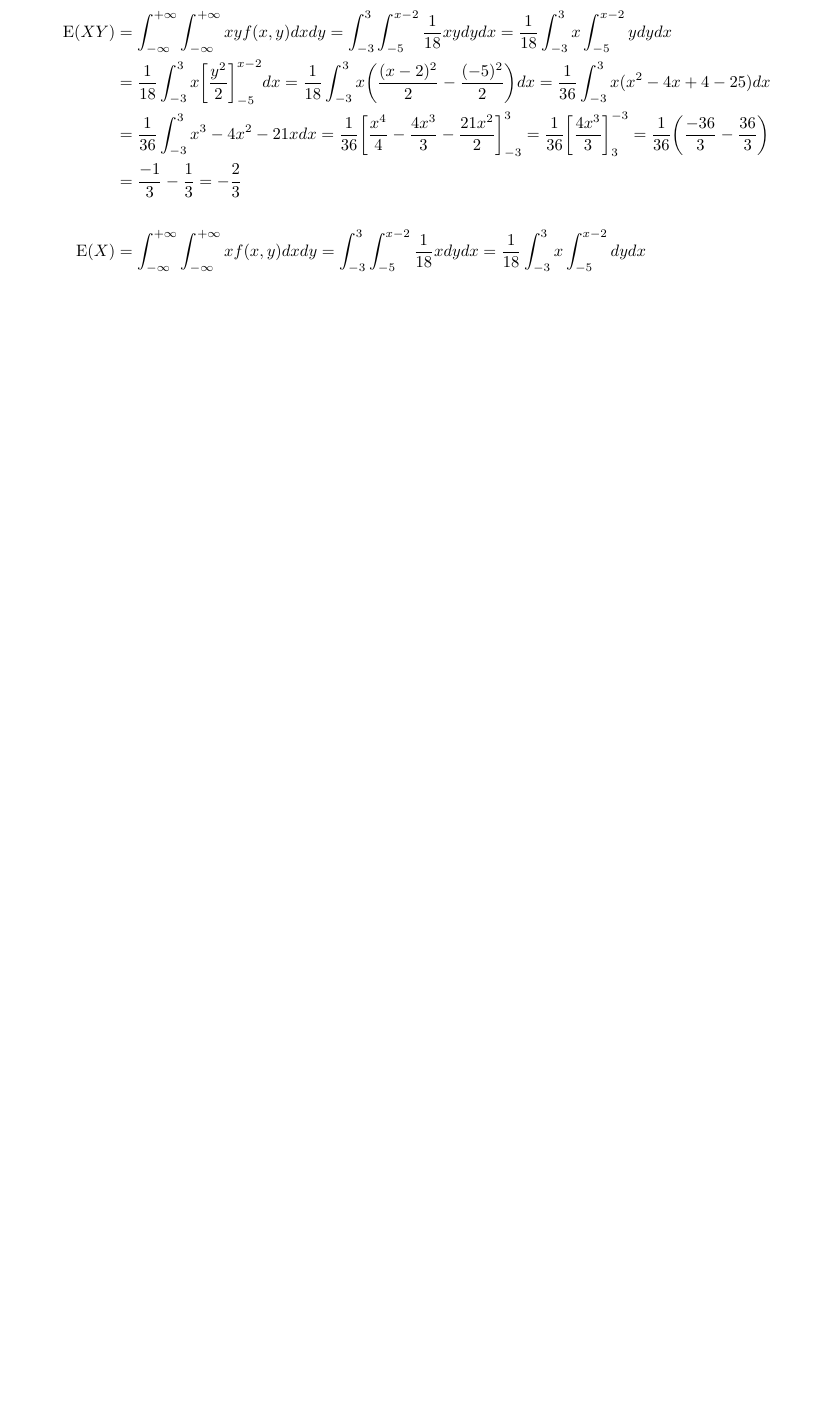
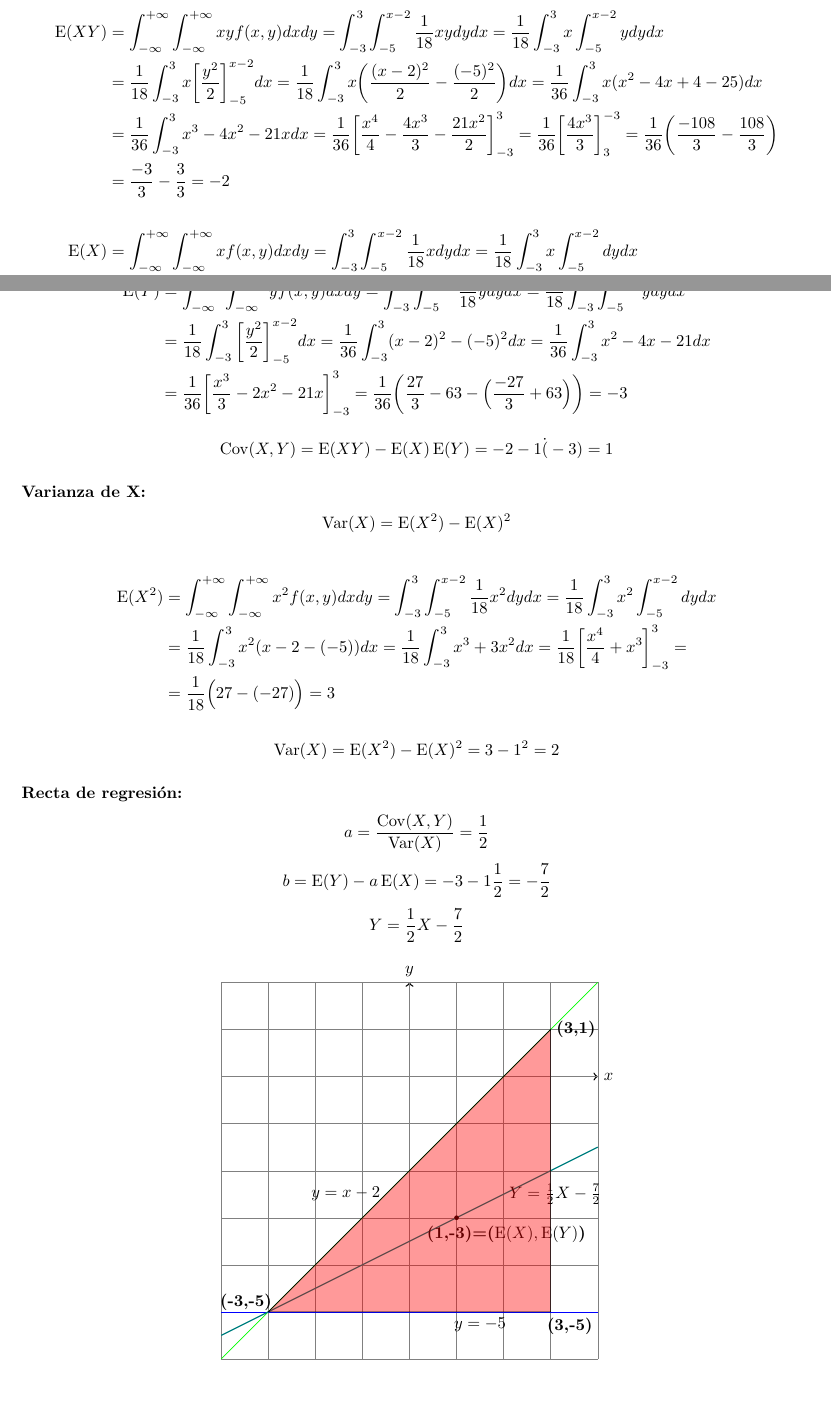
Before and after one commit to dcabezas98/Matematicas, a LaTeX document (Probabilidad/Propuestos/EntregaT2,4_III.tex): part of page 2 of 2 before the commit and two parts of pages 2 and 3 of 3 after it, the two joined at a grey line, cut so that both start at the same text, the shorter picture padded with empty space. Compiled offline with pdfLaTeX.

Commit message:
Entrega 3: recta regresion

```diff
--- a/Probabilidad/Propuestos/EntregaT2,4_III.tex
+++ b/Probabilidad/Propuestos/EntregaT2,4_III.tex
@@ -41,6 +41,7 @@
 \usepackage{listings}
 \usepackage{xcolor}
 \definecolor{gray}{rgb}{0.5,0.5,0.5}
+\definecolor{darkturquoise}{rgb}{0,0.5,0.5}
 \newcommand{\n}[1]{{\color{gray}#1}}
 \lstset{numbers=left,numberstyle=\small\color{gray}}
 
@@ -199,12 +200,61 @@ correlación.
 \begin{align*}
   \Expected(XY)&=\int_{-\infty}^{+\infty}\int_{-\infty}^{+\infty}xyf(x,y)dxdy=\int_{-3}^3\int_{-5}^{x-2}\frac{1}{18}xydydx=\frac{1}{18}\int_{-3}^3x\int_{-5}^{x-2}ydydx \\
                &=\frac{1}{18}\int_{-3}^3x\bigg[\frac{y^2}{2}\bigg]_{-5}^{x-2}dx=\frac{1}{18}\int_{-3}^3x\bigg(\frac{(x-2)^2}{2}-\frac{(-5)^2}{2}\bigg)dx=\frac{1}{36}\int_{-3}^3x(x^2-4x+4-25)dx \\
-               &=\frac{1}{36}\int_{-3}^3x^3-4x^2-21xdx=\frac{1}{36}\bigg[\frac{x^4}{4}-\frac{4x^3}{3}-\frac{21x^2}{2}\bigg]_{-3}^3=\frac{1}{36}\bigg[\frac{4x^3}{3}\bigg]_3^{-3}=\frac{1}{36}\bigg(\frac{-36}{3}-\frac{36}{3}\bigg) \\
-               &=\frac{-1}{3}-\frac{1}{3}=-\frac{2}{3} \\
+               &=\frac{1}{36}\int_{-3}^3x^3-4x^2-21xdx=\frac{1}{36}\bigg[\frac{x^4}{4}-\frac{4x^3}{3}-\frac{21x^2}{2}\bigg]_{-3}^3=\frac{1}{36}\bigg[\frac{4x^3}{3}\bigg]_3^{-3}=\frac{1}{36}\bigg(\frac{-108}{3}-\frac{108}{3}\bigg) \\
+               &=\frac{-3}{3}-\frac{3}{3}=-2 \\
   ~\\
   \Expected(X)&=\int_{-\infty}^{+\infty}\int_{-\infty}^{+\infty}xf(x,y)dxdy=\int_{-3}^3\int_{-5}^{x-2}\frac{1}{18}xdydx=\frac{1}{18}\int_{-3}^3x\int_{-5}^{x-2}dydx \\
-              &=\frac{1}{18}\int_{-3}^3x(x-2-(-5))dx=\frac{1}{18}\int_{-3}^{3}x^2+3xdx=\frac{1}{18}\bigg[\frac{x^3}{3}+\frac{3x^2}{2}\bigg]_{-3}^3= \\
-  &=\frac{1}{18}\bigg(\frac{27}{3}-\frac{-27}{3}\bigg)=1
+               &=\frac{1}{18}\int_{-3}^3x(x-2-(-5))dx=\frac{1}{18}\int_{-3}^{3}x^2+3xdx=\frac{1}{18}\bigg[\frac{x^3}{3}+\frac{3x^2}{2}\bigg]_{-3}^3= \\
+               &=\frac{1}{18}\bigg(\frac{27}{3}-\frac{-27}{3}\bigg)=1
 \end{align*}
 
+\begin{align*}
+  \Expected(Y)&=\int_{-\infty}^{+\infty}\int_{-\infty}^{+\infty}yf(x,y)dxdy=\int_{-3}^3\int_{-5}^{x-2}\frac{1}{18}ydydx=\frac{1}{18}\int_{-3}^3\int_{-5}^{x-2}ydydx \\
+              &=\frac{1}{18}\int_{-3}^3\bigg[\frac{y^2}{2}\bigg]_{-5}^{x-2}dx=\frac{1}{36}\int_{-3}^{3}(x-2)^2-(-5)^2dx=\frac{1}{36}\int_{-3}^{3}x^2-4x-21dx \\ &=\frac{1}{36}\bigg[\frac{x^3}{3}-2x^2-21x\bigg]_{-3}^3=\frac{1}{36}\bigg(\frac{27}{3}-63-\Big(\frac{-27}{3}+63\Big)\bigg)=-3
+\end{align*}
+
+\[\Cov(X,Y)=\Expected(XY)-\Expected(X)\Expected(Y)=-2-1\dot(-3)=1\]
+
+\subsubsection*{Varianza de X:}
+
+\[\Var(X)=\Expected(X^2)-\Expected(X)^2\]
+
+\begin{align*}
+  \Expected(X^2)&=\int_{-\infty}^{+\infty}\int_{-\infty}^{+\infty}x^2f(x,y)dxdy=\int_{-3}^3\int_{-5}^{x-2}\frac{1}{18}x^2dydx=\frac{1}{18}\int_{-3}^3x^2\int_{-5}^{x-2}dydx \\
+                &=\frac{1}{18}\int_{-3}^3x^2(x-2-(-5))dx=\frac{1}{18}\int_{-3}^{3}x^3+3x^2dx=\frac{1}{18}\bigg[\frac{x^4}{4}+x^3\bigg]_{-3}^3= \\
+                &=\frac{1}{18}\Big(27-(-27)\Big)=3
+\end{align*}
+
+\[\Var(X)=\Expected(X^2)-\Expected(X)^2=3-1^2=2\]
+
+\subsubsection*{Recta de regresión:}
+\[a=\frac{\Cov(X,Y)}{\Var(X)}=\frac{1}{2}\]
+\[b=\Expected(Y)-a\Expected(X)=-3-1\frac{1}{2}=-\frac{7}{2}\]
+\[Y=\frac{1}{2}X-\frac{7}{2}\]
+
+\begin{center}
+\begin{tikzpicture}[scale=1]
+
+  \draw[->,thick] (-4,0) -- (4,0) node[right] {$x$};
+  \draw[->,thick] (0,-6) -- (0,2) node[above] {$y$};
+
+  \draw[style=help lines] (-4,-6) grid (4,2);
+
+  \draw[domain=-4:4,smooth,variable=\x,blue] plot ({\x},{-5});
+  \draw[domain=-4:4,smooth,variable=\x,green] plot ({\x},{\x-2});
+  \draw[domain=-4:4,thick,variable=\x,darkturquoise] plot({\x},{0.5*\x-3.5});
+  \node at (-2.8,-4.8) [left] {\textbf{(-3,-5)}};
+  \node at (2.8,-5.3) [right] {\textbf{(3,-5)}};
+  \node at (3,1) [right] {\textbf{(3,1)}};
+  %\node at (1,-3) [below] {~\hspace{20mm}\textbf{(1,-3)=($\Expected(X),\Expected(Y)$)}};
+
+  \node at (-0.5,-2.5) [left] {$y=x-2$};
+  \node at (1.5,-5) [below] {$y=-5$};
+  \node at (2,-2.5) [right] {$Y=\frac{1}{2}X-\frac{7}{2}$};
+
+  \draw (1,-3) node[circle,fill,inner sep=1pt,label=below:~\hspace{20mm}\textbf{(1,-3)=($\Expected(X),\Expected(Y)$)}](E){};
+
+  \draw[fill=red, fill opacity=0.4] (-3,-5) -- (3,-5) -- (3,1) -- cycle;
+\end{tikzpicture}
+\end{center}
 \end{document}
```
Also changed, not shown: Probabilidad/Propuestos/EntregaT2,4_III.pdf.
